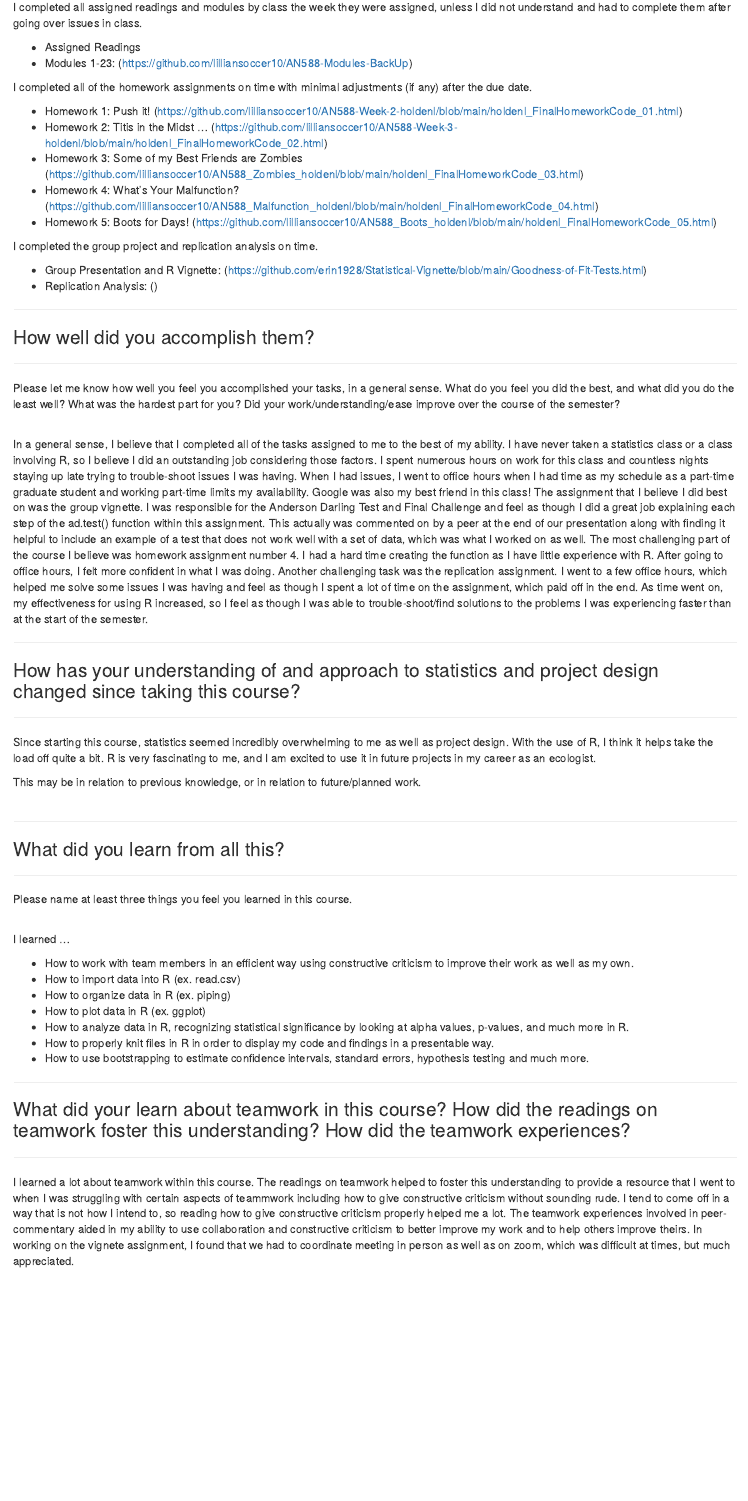
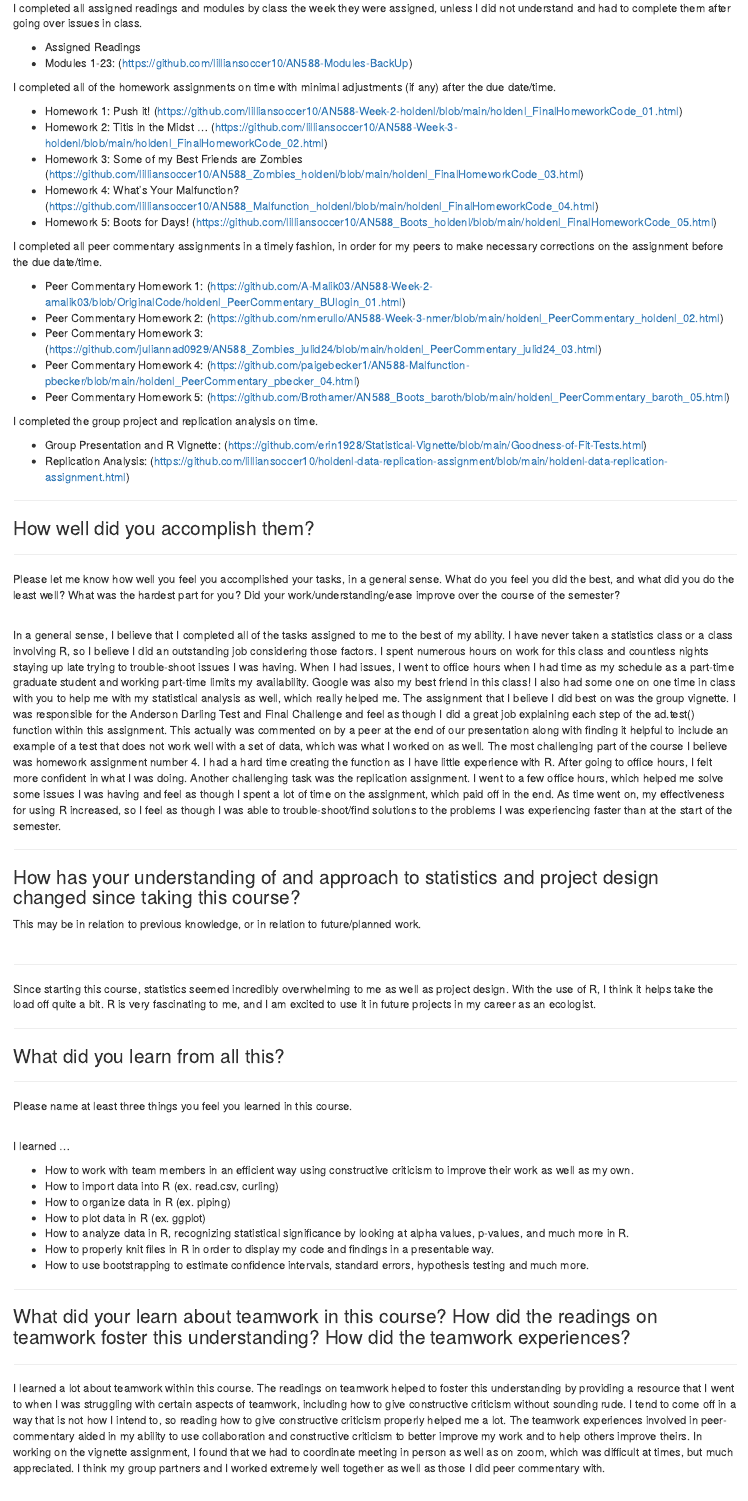
Before and after one commit to lilliansoccer10/AN588-Modules, an R Markdown document (HoldenL_F19_SelfEvaluation.Rmd): the page in a window 1100 px wide, from 880 px down before the commit and from 1060 px down after it, so that both start at the same text. Rendered offline with R 4.5, knitr and Pandoc, with nearby package versions.

Commit message:
committing

```diff
--- a/HoldenL_F19_SelfEvaluation.Rmd
+++ b/HoldenL_F19_SelfEvaluation.Rmd
@@ -47,7 +54,7 @@ I completed all assigned readings and modules by class the week they were assign
 - Assigned Readings
 - Modules 1-23: (https://github.com/lilliansoccer10/AN588-Modules-BackUp) <br>
 
-I completed all of the homework assignments on time with minimal adjustments (if any) after the due date.
+I completed all of the homework assignments on time with minimal adjustments (if any) after the due date/time.
 
 - Homework 1: Push it! (https://github.com/lilliansoccer10/AN588-Week-2-holdenl/blob/main/holdenl_FinalHomeworkCode_01.html) <br>
 - Homework 2: Titis in the Midst ... (https://github.com/lilliansoccer10/AN588-Week-3-holdenl/blob/main/holdenl_FinalHomeworkCode_02.html) <br>
@@ -55,10 +62,19 @@ I completed all of the homework assignments on time with minimal adjustments (if
 - Homework 4: What's Your Malfunction? (https://github.com/lilliansoccer10/AN588_Malfunction_holdenl/blob/main/holdenl_FinalHomeworkCode_04.html) <br>
 - Homework 5: Boots for Days! (https://github.com/lilliansoccer10/AN588_Boots_holdenl/blob/main/holdenl_FinalHomeworkCode_05.html) <br>
 
+I completed all peer commentary assignments in a timely fashion, in order for my peers to make necessary corrections on the assignment before the due date/time.
+
+- Peer Commentary Homework 1: (https://github.com/A-Malik03/AN588-Week-2-amalik03/blob/OriginalCode/holdenl_PeerCommentary_BUlogin_01.html) <br>
+- Peer Commentary Homework 2: (https://github.com/nmerullo/AN588-Week-3-nmer/blob/main/holdenl_PeerCommentary_holdenl_02.html) <br>
+- Peer Commentary Homework 3: (https://github.com/juliannad0929/AN588_Zombies_julid24/blob/main/holdenl_PeerCommentary_julid24_03.html) <br>
+- Peer Commentary Homework 4: (https://github.com/paigebecker1/AN588-Malfunction-pbecker/blob/main/holdenl_PeerCommentary_pbecker_04.html) <br>
+- Peer Commentary Homework 5: (https://github.com/Brothamer/AN588_Boots_baroth/blob/main/holdenl_PeerCommentary_baroth_05.html) <br>
+
+
 I completed the group project and replication analysis on time.
 
 - Group Presentation and R Vignette: (https://github.com/erin1928/Statistical-Vignette/blob/main/Goodness-of-Fit-Tests.html) <br>
-- Replication Analysis: () <br>
+- Replication Analysis: (https://github.com/lilliansoccer10/holdenl-data-replication-assignment/blob/main/holdenl-data-replication-assignment.html) <br>
 
 ***
 
@@ -68,18 +84,19 @@ I completed the group project and replication analysis on time.
 
 Please let me know how well you feel you accomplished your tasks, in a general sense. What do you feel you did the best, and what did you do the least well? What was the hardest part for you? Did your work/understanding/ease improve over the course of the semester?<br><br>
 
-In a general sense, I believe that I completed all of the tasks assigned to me to the best of my ability. I have never taken a statistics class or a class involving R, so I believe I did an outstanding job considering those factors. I spent numerous hours on work for this class and countless nights staying up late trying to trouble-shoot issues I was having. When I had issues, I went to office hours when I had time as my schedule as a part-time graduate student and working part-time limits my availability. Google was also my best friend in this class! The assignment that I believe I did best on was the group vignette. I was responsible for the Anderson Darling Test and Final Challenge and feel as though I did a great job explaining each step of the ad.test() function within this assignment. This actually was commented on by a peer at the end of our presentation along with finding it helpful to include an example of a test that does not work well with a set of data, which was what I worked on as well. The most challenging part of the course I believe was homework assignment number 4. I had a hard time creating the function as I have little experience with R. After going to office hours, I felt more confident in what I was doing. Another challenging task was the replication assignment. I went to a few office hours, which helped me solve some issues I was having and feel as though I spent a lot of time on the assignment, which paid off in the end. As time went on, my effectiveness for using R increased, so I feel as though I was able to trouble-shoot/find solutions to the problems I was experiencing faster than at the start of the semester.
+In a general sense, I believe that I completed all of the tasks assigned to me to the best of my ability. I have never taken a statistics class or a class involving R, so I believe I did an outstanding job considering those factors. I spent numerous hours on work for this class and countless nights staying up late trying to trouble-shoot issues I was having. When I had issues, I went to office hours when I had time as my schedule as a part-time graduate student and working part-time limits my availability. Google was also my best friend in this class! I also had some one on one time in class with you to help me with my statistical analysis as well, which really helped me. The assignment that I believe I did best on was the group vignette. I was responsible for the Anderson Darling Test and Final Challenge and feel as though I did a great job explaining each step of the ad.test() function within this assignment. This actually was commented on by a peer at the end of our presentation along with finding it helpful to include an example of a test that does not work well with a set of data, which was what I worked on as well. The most challenging part of the course I believe was homework assignment number 4. I had a hard time creating the function as I have little experience with R. After going to office hours, I felt more confident in what I was doing. Another challenging task was the replication assignment. I went to a few office hours, which helped me solve some issues I was having and feel as though I spent a lot of time on the assignment, which paid off in the end. As time went on, my effectiveness for using R increased, so I feel as though I was able to trouble-shoot/find solutions to the problems I was experiencing faster than at the start of the semester.
 
 ***
 
 ### How has your understanding of and approach to statistics and project design changed since taking this course?
+
+This may be in relation to previous knowledge, or in relation to future/planned work.<br><br>
 
 ***
 
 Since starting this course, statistics seemed incredibly overwhelming to me as well as project design. With the use of R, I think it helps take the load off quite a bit. R is very fascinating to me, and I am excited to use it in future projects in my career as an ecologist.
 
 
-This may be in relation to previous knowledge, or in relation to future/planned work.<br><br>
 
 ***
 
@@ -93,7 +110,7 @@ Please name at least three things you feel you learned in this course.<br><br>
 I learned ...
 
 - How to work with team members in an efficient way using constructive criticism to improve their work as well as my own.
-- How to import data into R (ex. read.csv)
+- How to import data into R (ex. read.csv, curling)
 - How to organize data in R (ex. piping)
 - How to plot data in R (ex. ggplot)
 - How to analyze data in R, recognizing statistical significance by looking at alpha values, p-values, and much more in R.
@@ -107,7 +124,7 @@ I learned ...
 
 ***
 
-I learned a lot about teamwork within this course. The readings on teamwork helped to foster this understanding to provide a resource that I went to when I was struggling with certain aspects of teammwork including how to give constructive criticism without sounding rude. I tend to come off in a way that is not how I intend to, so reading how to give constructive criticism properly helped me a lot. The teamwork experiences involved in peer-commentary aided in my ability to use collaboration and constructive criticism to better improve my work and to help others improve theirs. In working on the vignete assignment, I found that we had to coordinate meeting in person as well as on zoom, which was difficult at times, but much appreciated.
+I learned a lot about teamwork within this course. The readings on teamwork helped to foster this understanding by providing a resource that I went to when I was struggling with certain aspects of teamwork, including how to give constructive criticism without sounding rude. I tend to come off in a way that is not how I intend to, so reading how to give constructive criticism properly helped me a lot. The teamwork experiences involved in peer-commentary aided in my ability to use collaboration and constructive criticism to better improve my work and to help others improve theirs. In working on the vignette assignment, I found that we had to coordinate meeting in person as well as on zoom, which was difficult at times, but much appreciated. I think my group partners and I worked extremely well together as well as those I did peer commentary with.
 
 
 
```
Also changed, not shown: HoldenL_F19_SelfEvaluation.Rmd (11 more changed lines).
